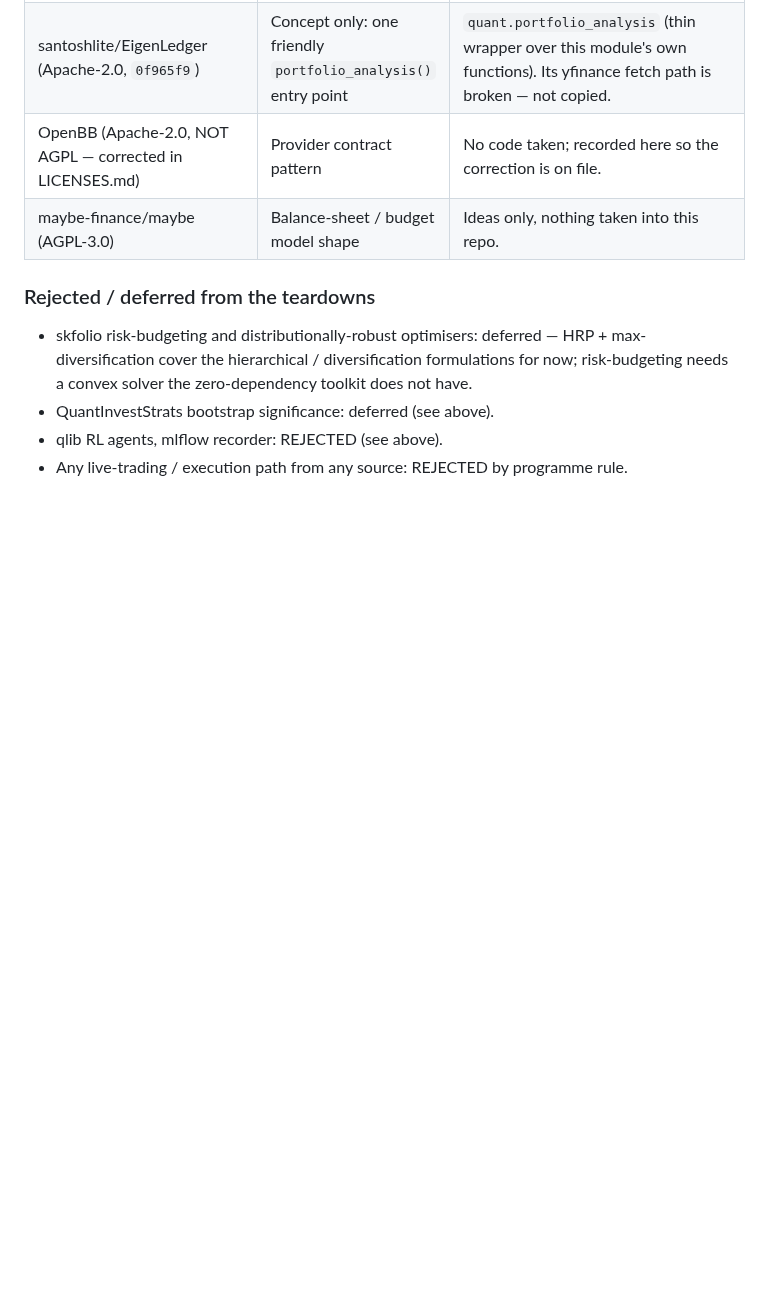
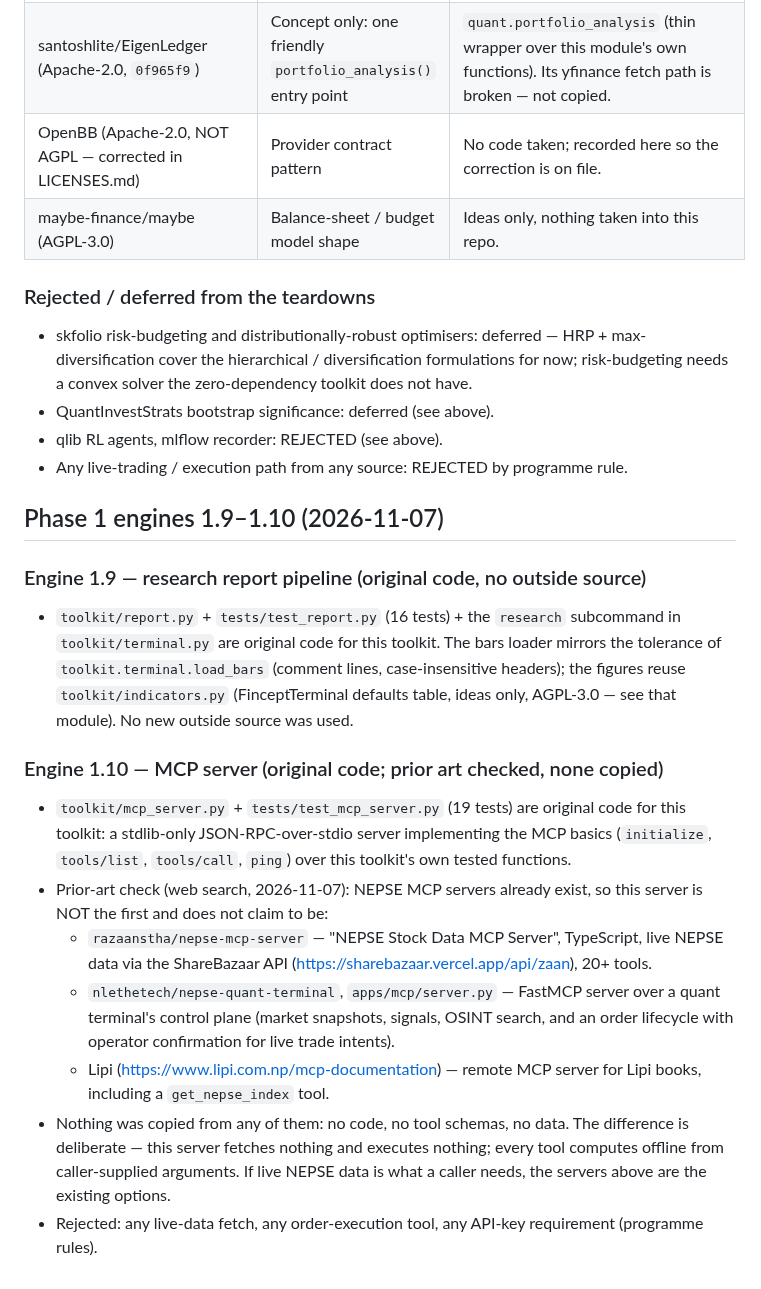
Before and after one commit to ShirjanKhadka1/investment-analyst-toolkit, a Markdown page: toolkit/SOURCES_MERGE_2026-11-07.md, the part around the change. GitHub-like rendering; blank space fills up the shorter version.

Commit message:
Phase 1 engines 1.9-1.10: SOURCES entries incl. NEPSE MCP prior-art check

```diff
--- a/toolkit/SOURCES_MERGE_2026-11-07.md
+++ b/toolkit/SOURCES_MERGE_2026-11-07.md
@@ -208,3 +208,40 @@ source repo, the commit, and "ideas only, no code copied".
 - qlib RL agents, mlflow recorder: REJECTED (see above).
 - Any live-trading / execution path from any source: REJECTED by
   programme rule.
+
+## Phase 1 engines 1.9–1.10 (2026-11-07)
+
+### Engine 1.9 — research report pipeline (original code, no outside source)
+
+- `toolkit/report.py` + `tests/test_report.py` (16 tests) + the
+  `research` subcommand in `toolkit/terminal.py` are original code
+  for this toolkit. The bars loader mirrors the tolerance of
+  `toolkit.terminal.load_bars` (comment lines, case-insensitive
+  headers); the figures reuse `toolkit/indicators.py` (FinceptTerminal
+  defaults table, ideas only, AGPL-3.0 — see that module). No new
+  outside source was used.
+
+### Engine 1.10 — MCP server (original code; prior art checked, none copied)
+
+- `toolkit/mcp_server.py` + `tests/test_mcp_server.py` (19 tests) are
+  original code for this toolkit: a stdlib-only JSON-RPC-over-stdio
+  server implementing the MCP basics (`initialize`, `tools/list`,
+  `tools/call`, `ping`) over this toolkit's own tested functions.
+- Prior-art check (web search, 2026-11-07): NEPSE MCP servers already
+  exist, so this server is NOT the first and does not claim to be:
+  - `razaanstha/nepse-mcp-server` — "NEPSE Stock Data MCP Server",
+    TypeScript, live NEPSE data via the ShareBazaar API
+    (https://sharebazaar.vercel.app/api/zaan), 20+ tools.
+  - `nlethetech/nepse-quant-terminal`, `apps/mcp/server.py` — FastMCP
+    server over a quant terminal's control plane (market snapshots,
+    signals, OSINT search, and an order lifecycle with operator
+    confirmation for live trade intents).
+  - Lipi (https://www.lipi.com.np/mcp-documentation) — remote MCP
+    server for Lipi books, including a `get_nepse_index` tool.
+- Nothing was copied from any of them: no code, no tool schemas, no
+  data. The difference is deliberate — this server fetches nothing
+  and executes nothing; every tool computes offline from
+  caller-supplied arguments. If live NEPSE data is what a caller
+  needs, the servers above are the existing options.
+- Rejected: any live-data fetch, any order-execution tool, any
+  API-key requirement (programme rules).
```
